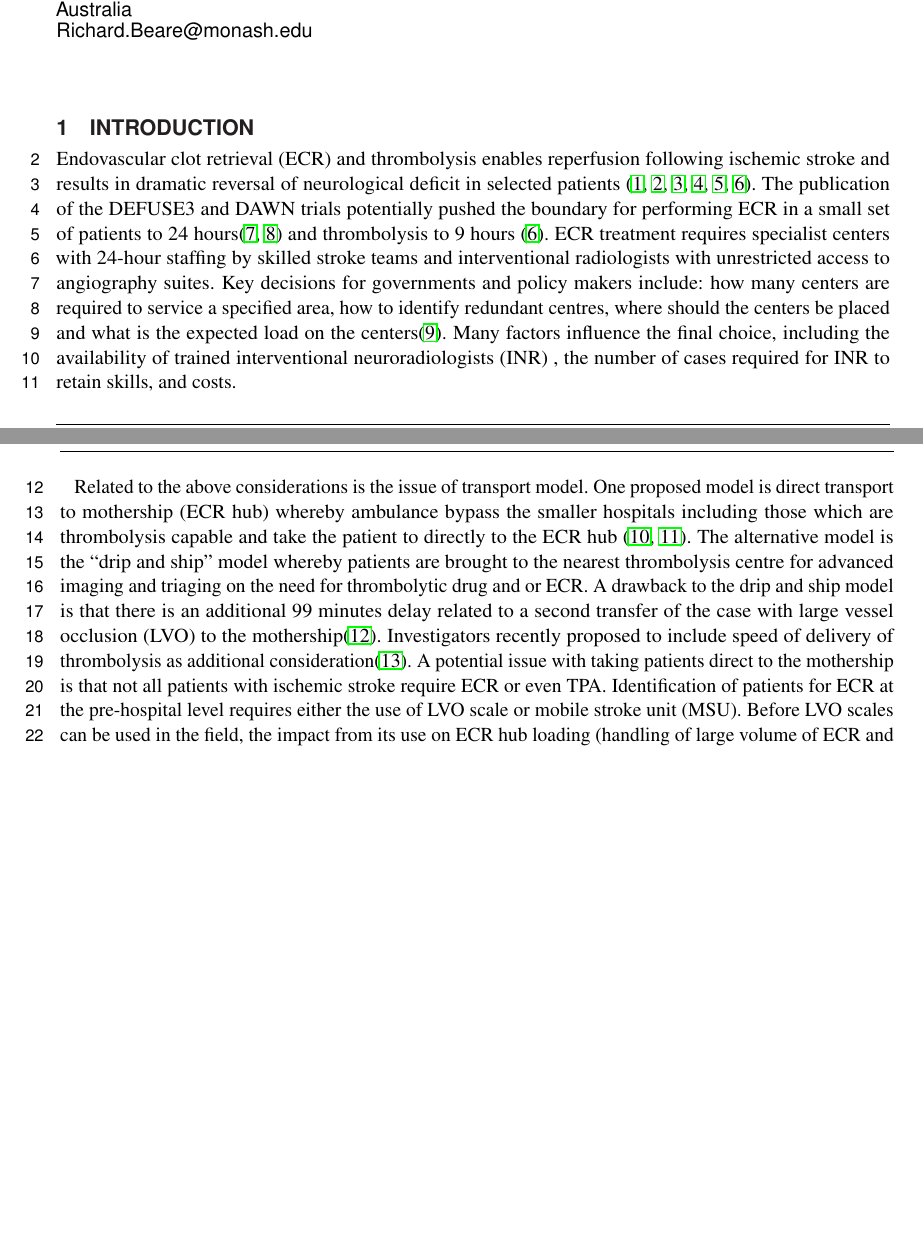
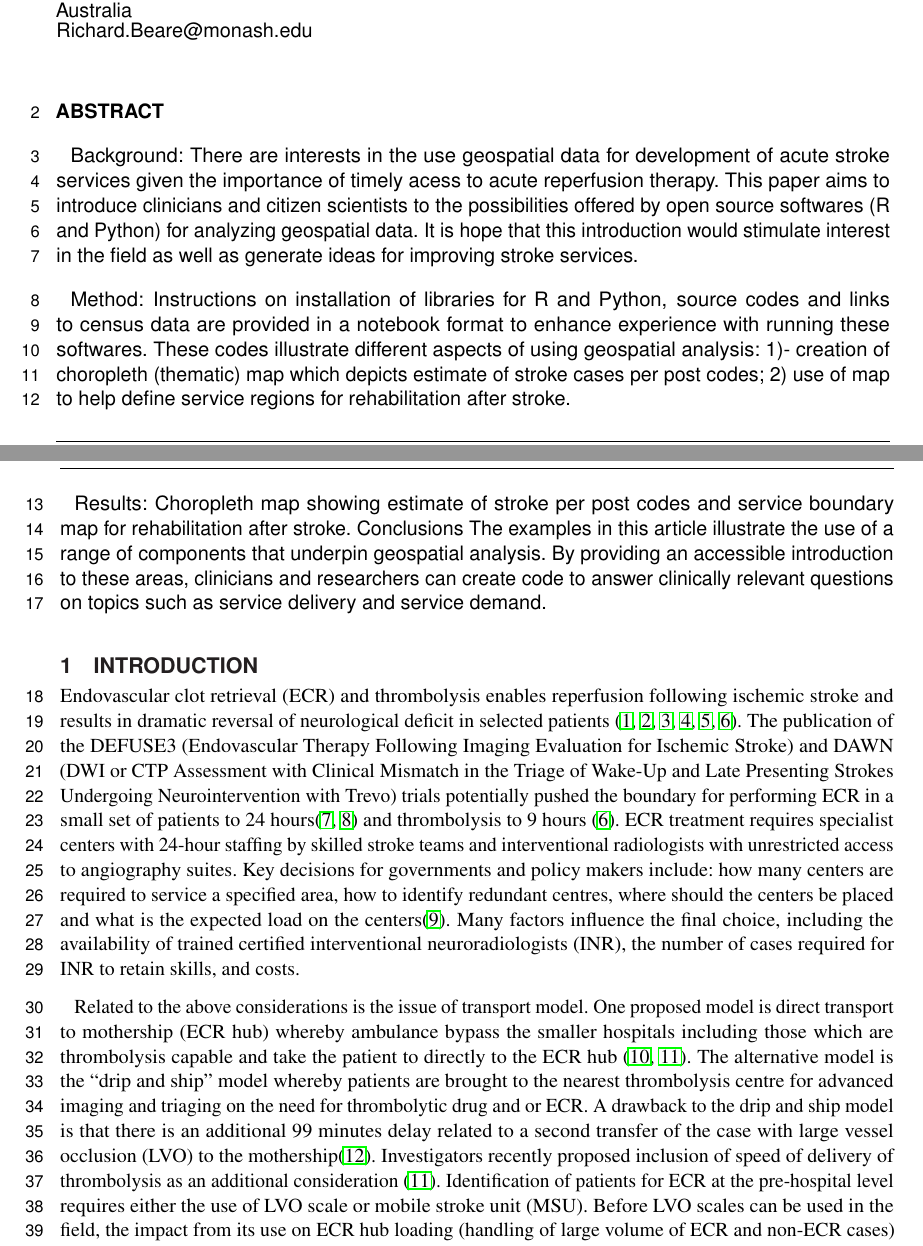
Before and after one commit to richardbeare/GeospatialStroke, a LaTeX document (article/geospatial-stroke.tex): two parts of pages 1 and 2 of 18 before the commit and two parts of pages 1 and 2 of 19 after it, joined at a grey line, cut so that both start at the same text, the shorter picture padded with empty space. Compiled offline with pdfLaTeX.

Commit message:
preparing final revision

```diff
--- a/article/geospatial-stroke.tex
+++ b/article/geospatial-stroke.tex
@@ -73,26 +73,53 @@ $^{10}$Developmental Imaging, Murdoch Children's Research Institute, Melbourne,
 
 \maketitle
 
+\begin{abstract}
+Background: There are interests in the use geospatial data for
+development of acute stroke services given the importance of timely acess
+to acute reperfusion therapy. This paper aims to introduce clinicians and
+citizen scientists to the possibilities offered by open source softwares (R
+and Python) for analyzing geospatial data. It is hope that this introduction
+would stimulate interest in the field as well as generate ideas for improving
+stroke services.
+
+Method: Instructions on installation of libraries for R and Python, source
+codes and links to census data are provided in a notebook format to
+enhance experience with running these softwares. These codes illustrate
+different aspects of using geospatial analysis: 1)- creation of choropleth
+(thematic) map which depicts estimate of stroke cases per post codes; 2)
+use of map to help define service regions for rehabilitation after stroke.
+
+Results: Choropleth map showing estimate of stroke per post codes and
+service boundary map for rehabilitation after stroke.
+Conclusions The examples in this article illustrate the use of a range of
+components that underpin geospatial analysis. By providing an accessible
+introduction to these areas, clinicians and researchers can create code to
+answer clinically relevant questions on topics such as service delivery
+and service demand.
+
+\end{abstract}
 \section{Introduction}\label{introduction}
 
-Endovascular clot retrieval (ECR) and thrombolysis enables reperfusion following ischemic
-stroke and results in dramatic reversal of neurological deficit in
-selected patients
+Endovascular clot retrieval (ECR) and thrombolysis enables reperfusion
+following ischemic stroke and results in dramatic reversal of
+neurological deficit in selected patients
 \cite{berkhemer2015randomized,goyal2016endovascular,goyal2015randomized,campbell2015endovascular,saver2015stent,ma2019thrombolysis}.
-The publication of the DEFUSE3 and DAWN trials potentially pushed the
+The publication of the DEFUSE3 (Endovascular Therapy Following Imaging
+Evaluation for Ischemic Stroke) and DAWN (DWI or CTP Assessment with
+Clinical Mismatch in the Triage of Wake-Up and Late Presenting Strokes
+Undergoing Neurointervention with Trevo) trials potentially pushed the
 boundary for performing ECR in a small set of patients to 24
 hours\cite{nogueira2018thrombectomy,albers2018thrombectomy} and
-thrombolysis to 9 hours \cite{ma2019thrombolysis}. ECR treatment requires
-specialist centers with 24-hour staffing by skilled stroke teams and
-interventional radiologists with unrestricted access to angiography
-suites. Key decisions for governments and policy makers include: how
-many centers are required to service a specified area, how to identify
-redundant centres, where should
-the centers be placed and what is the expected load on the
-centers\cite{Phan_2017}. Many factors influence the final choice,
-including the availability of trained interventional neuroradiologists
-(INR) , the number of cases required for INR to retain skills, and
-costs.
+thrombolysis to 9 hours \cite{ma2019thrombolysis}. ECR treatment
+requires specialist centers with 24-hour staffing by skilled stroke
+teams and interventional radiologists with unrestricted access to
+angiography suites. Key decisions for governments and policy makers
+include: how many centers are required to service a specified area,
+how to identify redundant centres, where should the centers be placed
+and what is the expected load on the centers\cite{Phan_2017}. Many
+factors influence the final choice, including the availability of
+trained certified interventional neuroradiologists (INR), the number of cases
+required for INR to retain skills, and costs.
 
 Related to the above considerations is the issue of transport
 model. One proposed model is direct transport to mothership (ECR hub)
@@ -105,10 +132,8 @@ the need for thrombolytic drug and or ECR. A drawback to the drip and
 ship model is that there is an additional 99 minutes delay related to
 a second transfer of the case with large vessel occlusion (LVO) to the
 mothership\cite{froehler2017interhospital}. Investigators recently
-proposed to include speed of delivery of thrombolysis as additional
-consideration\cite{holodinsky2018modeling}. A potential issue with
-taking patients direct to the mothership is that not all patients with
-ischemic stroke require ECR or even TPA. Identification of patients
+proposed inclusion of speed of delivery of thrombolysis as an additional
+consideration \cite{10.1001/jamaneurol.2018.2424}. Identification of patients
 for ECR at the pre-hospital level requires either the use of LVO scale
 or mobile stroke unit (MSU). Before LVO scales can be used in the
 field, the impact from its use on ECR hub loading (handling of large
```
Also changed, not shown: article/geospatial-stroke.tex (27 more changed lines).
